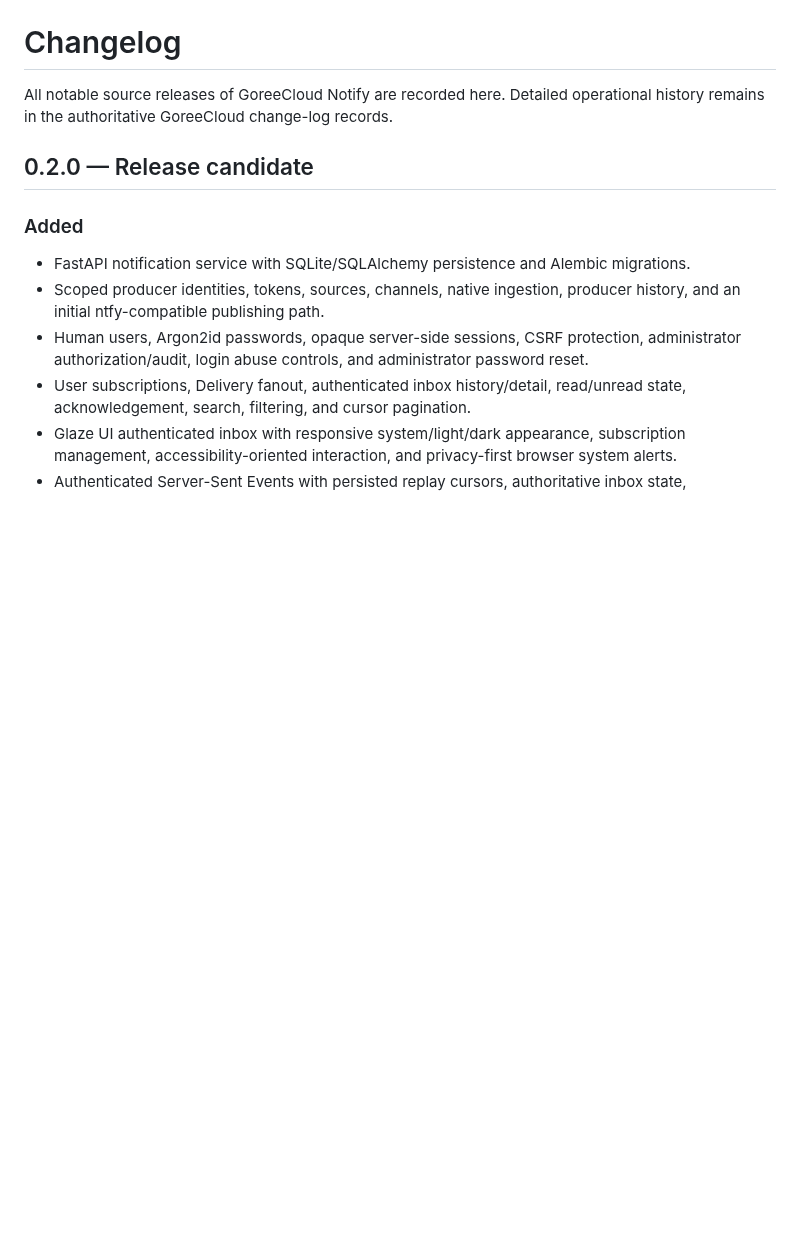
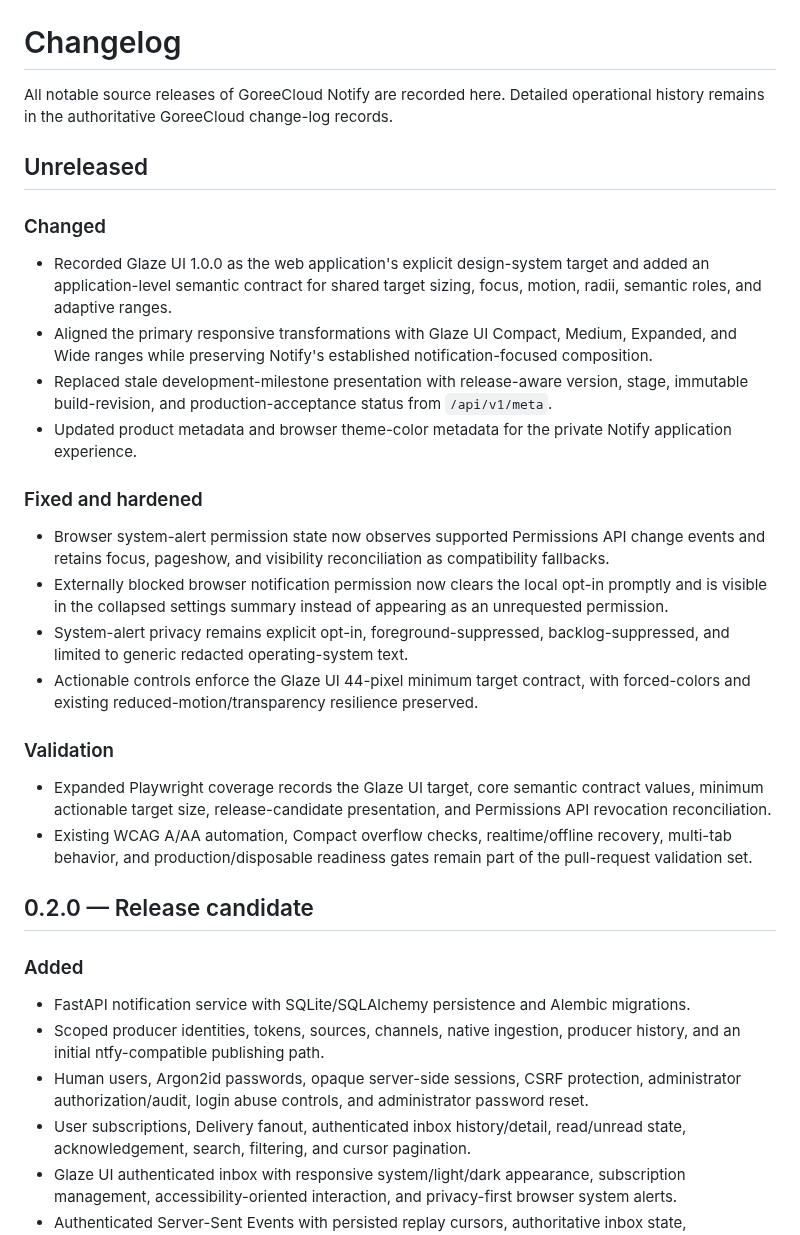
Before and after one commit to GoreeCloud/goreecloud-notify, a Markdown page: CHANGELOG.md, the part around the change. Rendered like a GitHub page; blank space fills up the shorter version.

Commit message:
Record post-0.2.0 Glaze UI stabilization

```diff
--- a/CHANGELOG.md
+++ b/CHANGELOG.md
@@ -1,6 +1,27 @@
 # Changelog
 
 All notable source releases of GoreeCloud Notify are recorded here. Detailed operational history remains in the authoritative GoreeCloud change-log records.
+
+## Unreleased
+
+### Changed
+
+- Recorded Glaze UI 1.0.0 as the web application's explicit design-system target and added an application-level semantic contract for shared target sizing, focus, motion, radii, semantic roles, and adaptive ranges.
+- Aligned the primary responsive transformations with Glaze UI Compact, Medium, Expanded, and Wide ranges while preserving Notify's established notification-focused composition.
+- Replaced stale development-milestone presentation with release-aware version, stage, immutable build-revision, and production-acceptance status from `/api/v1/meta`.
+- Updated product metadata and browser theme-color metadata for the private Notify application experience.
+
+### Fixed and hardened
+
+- Browser system-alert permission state now observes supported Permissions API change events and retains focus, pageshow, and visibility reconciliation as compatibility fallbacks.
+- Externally blocked browser notification permission now clears the local opt-in promptly and is visible in the collapsed settings summary instead of appearing as an unrequested permission.
+- System-alert privacy remains explicit opt-in, foreground-suppressed, backlog-suppressed, and limited to generic redacted operating-system text.
+- Actionable controls enforce the Glaze UI 44-pixel minimum target contract, with forced-colors and existing reduced-motion/transparency resilience preserved.
+
+### Validation
+
+- Expanded Playwright coverage records the Glaze UI target, core semantic contract values, minimum actionable target size, release-candidate presentation, and Permissions API revocation reconciliation.
+- Existing WCAG A/AA automation, Compact overflow checks, realtime/offline recovery, multi-tab behavior, and production/disposable readiness gates remain part of the pull-request validation set.
 
 ## 0.2.0 — Release candidate
 
```
